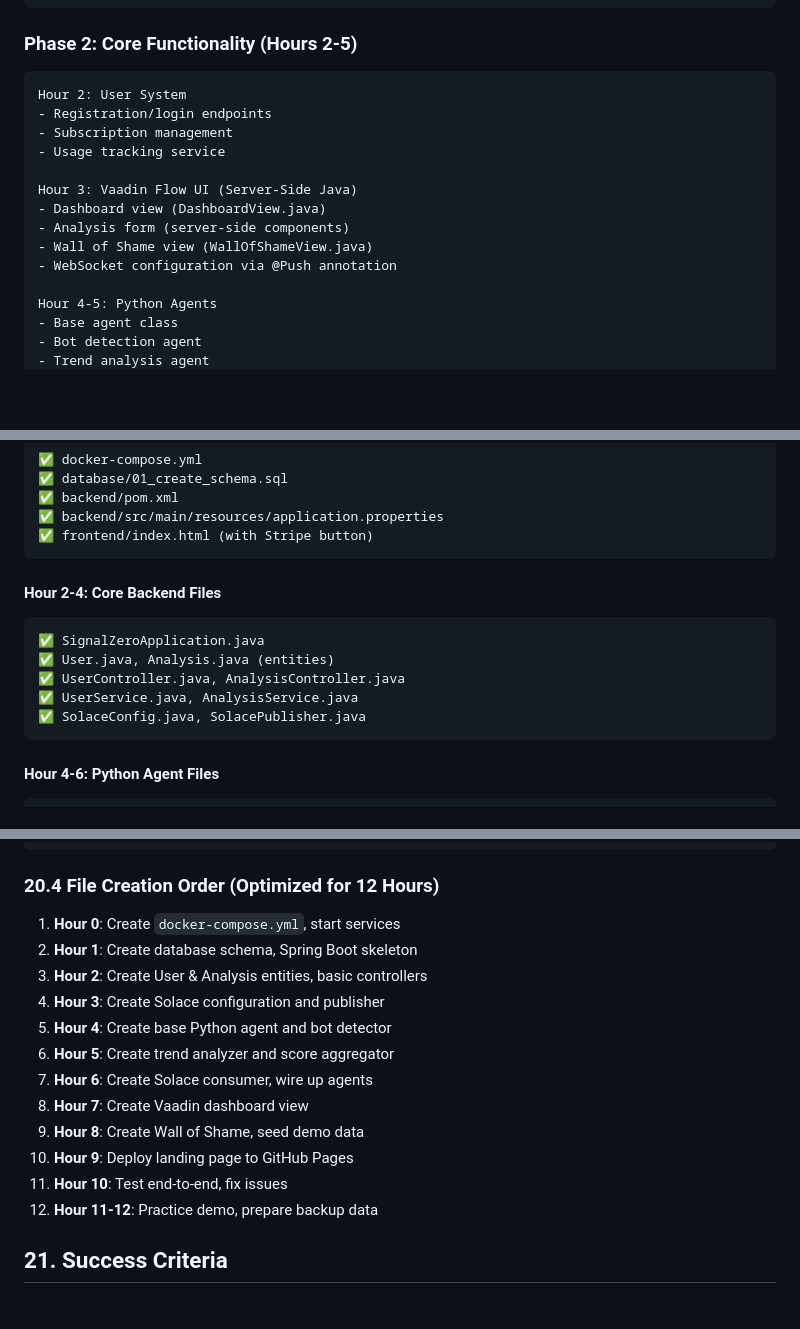
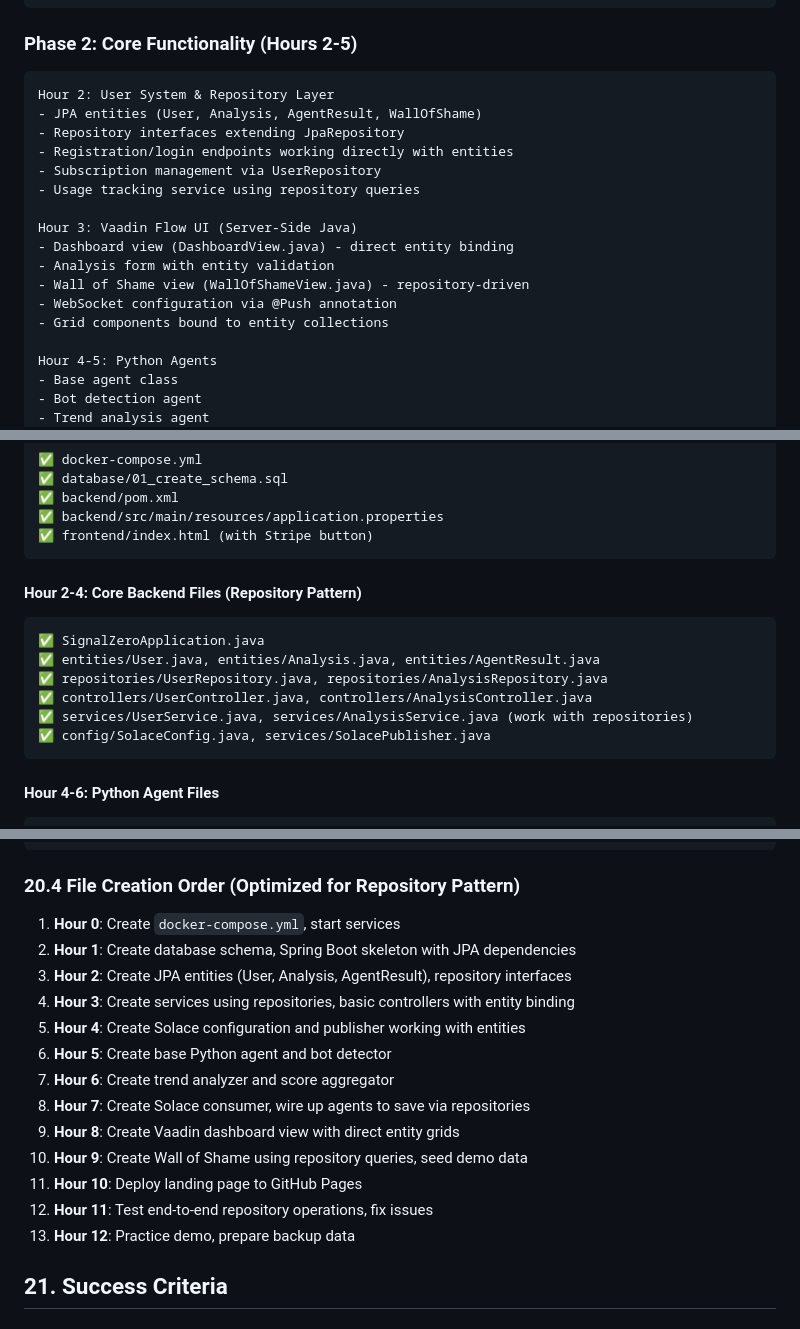
Before and after one commit to S1GNAL-ZERO/s1gnal.zero.app, a Markdown page: DETAILED_DESIGN.md, 3 parts joined by grey strips. GitHub-like rendering; blank space fills up the shorter version.

````diff
--- a/DETAILED_DESIGN.md
+++ b/DETAILED_DESIGN.md
@@ -1250,16 +1250,19 @@ Hour 1: Core Backend
 
 ### Phase 2: Core Functionality (Hours 2-5)
 ```
-Hour 2: User System
-- Registration/login endpoints
-- Subscription management
-- Usage tracking service
+Hour 2: User System & Repository Layer
+- JPA entities (User, Analysis, AgentResult, WallOfShame)
+- Repository interfaces extending JpaRepository
+- Registration/login endpoints working directly with entities
+- Subscription management via UserRepository
+- Usage tracking service using repository queries
 
 Hour 3: Vaadin Flow UI (Server-Side Java)
-- Dashboard view (DashboardView.java)
-- Analysis form (server-side components)
-- Wall of Shame view (WallOfShameView.java)
+- Dashboard view (DashboardView.java) - direct entity binding
+- Analysis form with entity validation
+- Wall of Shame view (WallOfShameView.java) - repository-driven
 - WebSocket configuration via @Push annotation
+- Grid components bound to entity collections
 
 Hour 4-5: Python Agents
 - Base agent class
@@ -1651,13 +1649,14 @@ s1gnal-zero/
 ✅ frontend/index.html (with Stripe button)
 ```
 
-#### Hour 2-4: Core Backend Files
+#### Hour 2-4: Core Backend Files (Repository Pattern)
 ```
 ✅ SignalZeroApplication.java
-✅ User.java, Analysis.java (entities)
-✅ UserController.java, AnalysisController.java
-✅ UserService.java, AnalysisService.java
-✅ SolaceConfig.java, SolacePublisher.java
+✅ entities/User.java, entities/Analysis.java, entities/AgentResult.java
+✅ repositories/UserRepository.java, repositories/AnalysisRepository.java
+✅ controllers/UserController.java, controllers/AnalysisController.java
+✅ services/UserService.java, services/AnalysisService.java (work with repositories)
+✅ config/SolaceConfig.java, services/SolacePublisher.java
 ```
 
 #### Hour 4-6: Python Agent Files
@@ -1691,20 +1690,21 @@ These files are nice-to-have but not critical for demo:
 ❌ Unit tests (skip for hackathon)
 ```
 
-### 20.4 File Creation Order (Optimized for 12 Hours)
+### 20.4 File Creation Order (Optimized for Repository Pattern)
 
 1. **Hour 0**: Create `docker-compose.yml`, start services
-2. **Hour 1**: Create database schema, Spring Boot skeleton
-3. **Hour 2**: Create User & Analysis entities, basic controllers
-4. **Hour 3**: Create Solace configuration and publisher
-5. **Hour 4**: Create base Python agent and bot detector
-6. **Hour 5**: Create trend analyzer and score aggregator
-7. **Hour 6**: Create Solace consumer, wire up agents
-8. **Hour 7**: Create Vaadin dashboard view
-9. **Hour 8**: Create Wall of Shame, seed demo data
-10. **Hour 9**: Deploy landing page to GitHub Pages
-11. **Hour 10**: Test end-to-end, fix issues
-12. **Hour 11-12**: Practice demo, prepare backup data
+2. **Hour 1**: Create database schema, Spring Boot skeleton with JPA dependencies
+3. **Hour 2**: Create JPA entities (User, Analysis, AgentResult), repository interfaces
+4. **Hour 3**: Create services using repositories, basic controllers with entity binding
+5. **Hour 4**: Create Solace configuration and publisher working with entities
+6. **Hour 5**: Create base Python agent and bot detector
+7. **Hour 6**: Create trend analyzer and score aggregator
+8. **Hour 7**: Create Solace consumer, wire up agents to save via repositories
+9. **Hour 8**: Create Vaadin dashboard view with direct entity grids
+10. **Hour 9**: Create Wall of Shame using repository queries, seed demo data
+11. **Hour 10**: Deploy landing page to GitHub Pages
+12. **Hour 11**: Test end-to-end repository operations, fix issues
+13. **Hour 12**: Practice demo, prepare backup data
 
 ## 21. Success Criteria
 
````
Also changed, not shown: other parts of DETAILED_DESIGN.md (+0 -5 lines), signalzero-timeline-claude.md (+25 -4 lines).
